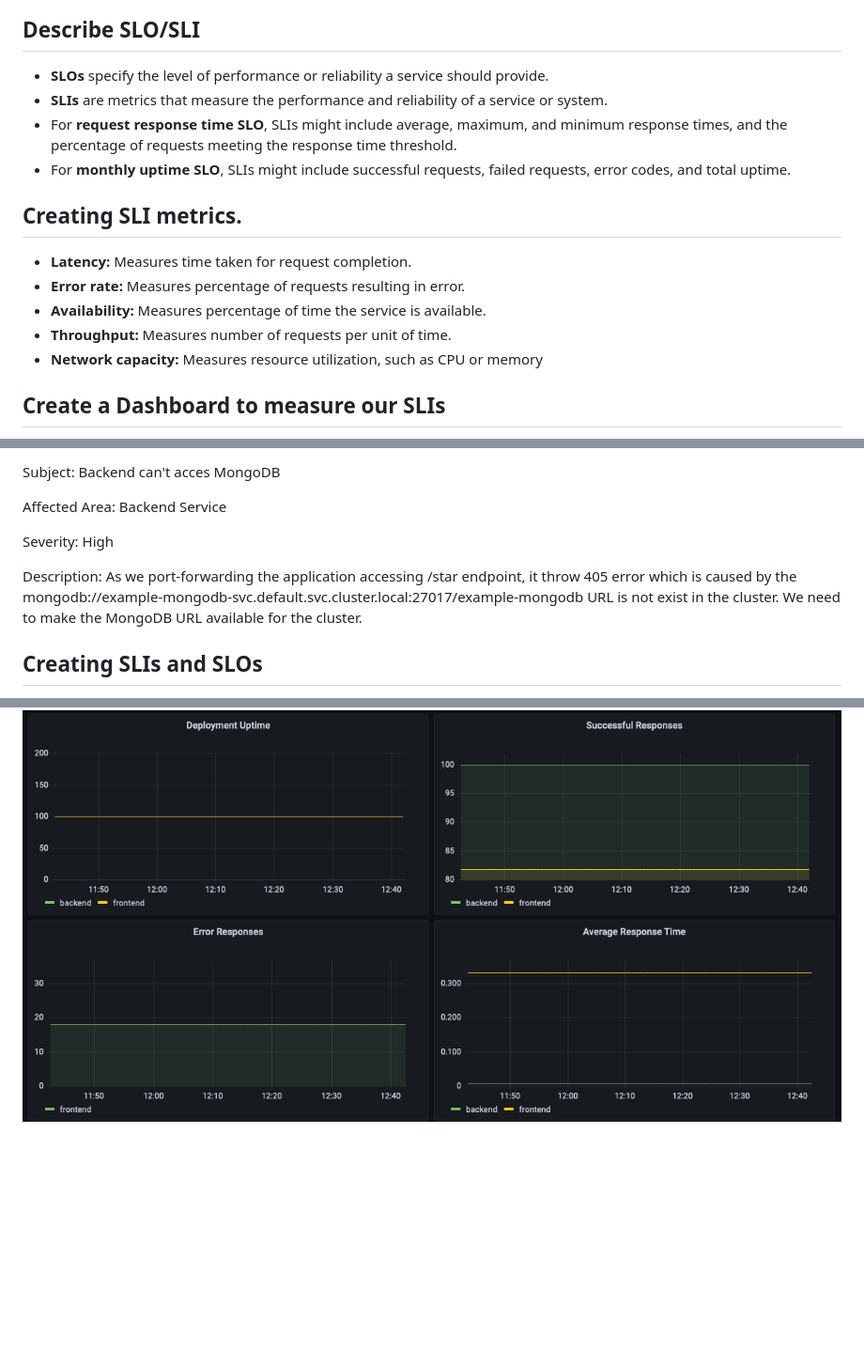
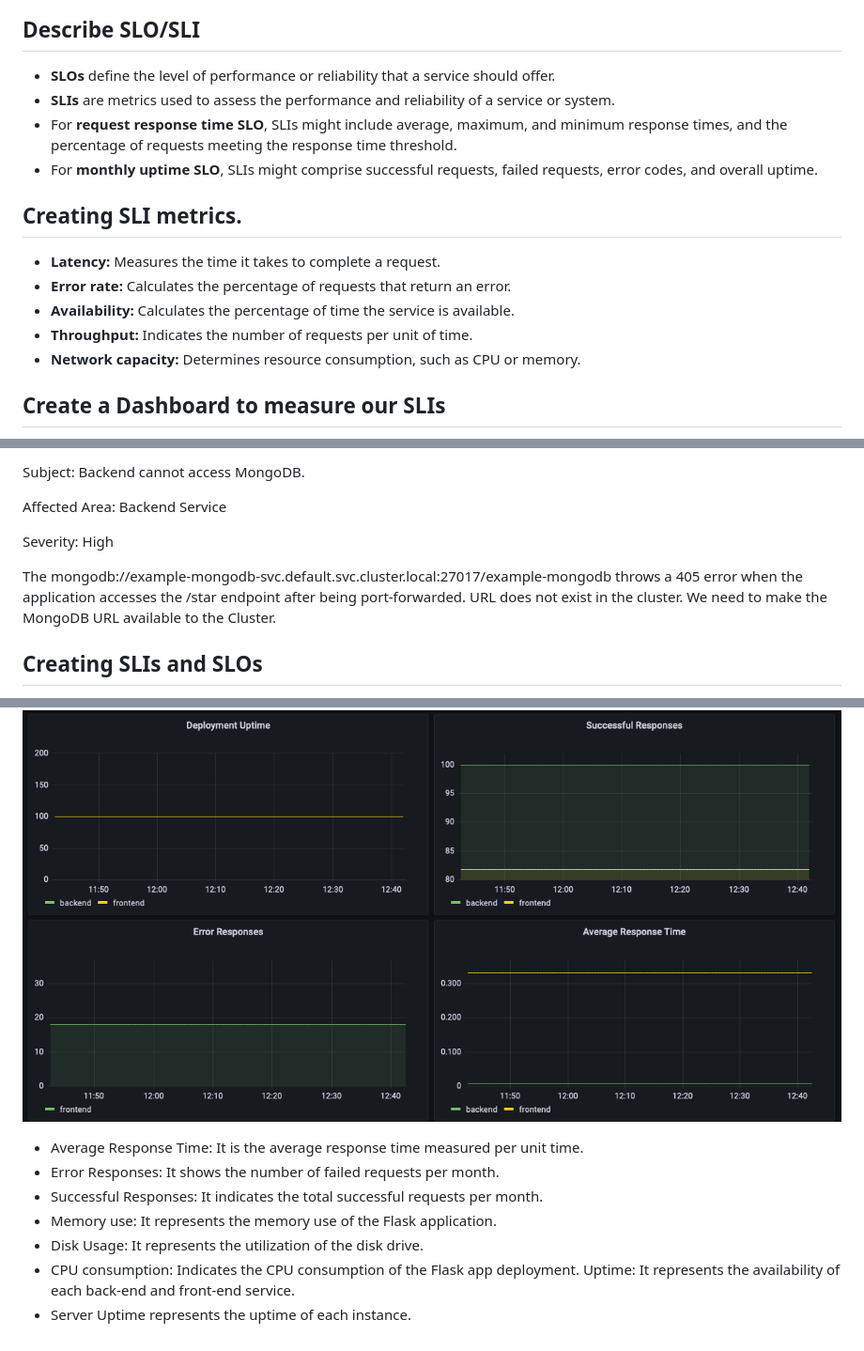
Before and after one commit to linkinf88k/building-a-metrics-dashboard, a Markdown page: README.md, 3 parts joined by grey strips. Shown: that part at 94% size. Drawn GitHub-style; blank space fills up the shorter version.

```diff
--- a/README.md
+++ b/README.md
@@ -26,18 +26,18 @@ Expose Grafana to the internet and then setup Prometheus as a data source. The f
 
 ## Describe SLO/SLI
 
-- **SLOs** specify the level of performance or reliability a service should provide.
-- **SLIs** are metrics that measure the performance and reliability of a service or system.
+- **SLOs** define the level of performance or reliability that a service should offer.
+- **SLIs** are metrics used to assess the performance and reliability of a service or system.
 - For **request response time SLO**, SLIs might include average, maximum, and minimum response times, and the percentage of requests meeting the response time threshold.
-- For **monthly uptime SLO**, SLIs might include successful requests, failed requests, error codes, and total uptime.
+- For **monthly uptime SLO**, SLIs might comprise successful requests, failed requests, error codes, and overall uptime.
 
 ## Creating SLI metrics.
 
-- **Latency:** Measures time taken for request completion.
-- **Error rate:** Measures percentage of requests resulting in error.
-- **Availability:** Measures percentage of time the service is available.
-- **Throughput:** Measures number of requests per unit of time.
-- **Network capacity:** Measures resource utilization, such as CPU or memory
+- **Latency:** Measures the time it takes to complete a request.
+- **Error rate:** Calculates the percentage of requests that return an error.
+- **Availability:** Calculates the percentage of time the service is available.
+- **Throughput:** Indicates the number of requests per unit of time.
+- **Network capacity:** Determines resource consumption, such as CPU or memory.
 
 ## Create a Dashboard to measure our SLIs
 
@@ -75,11 +75,11 @@ Date: May 05 2024, 14:30 PM
 
-Subject: Backend can't acces MongoDB
+Subject: Backend cannot access MongoDB.
 
 Affected Area: Backend Service
 
 Severity: High
 
-Description: As we port-forwarding the application accessing /star endpoint, it throw 405 error which is caused by the mongodb://example-mongodb-svc.default.svc.cluster.local:27017/example-mongodb URL is not exist in the cluster. We need to make the MongoDB URL available for the cluster.
+The mongodb://example-mongodb-svc.default.svc.cluster.local:27017/example-mongodb throws a 405 error when the application accesses the /star endpoint after being port-forwarded. URL does not exist in the cluster. We need to make the MongoDB URL available to the Cluster.
 
 ## Creating SLIs and SLOs
 
@@ -99,3 +99,11 @@ Description: As we port-forwarding the application accessing /star endpoint, it
 ![Final dashboard 1](./answer-img/final-dashboard-1.png)
 
 ![Final dashboard 2](./answer-img/final-dashboard-2.png)
+
+- Average Response Time: It is the average response time measured per unit time.
+- Error Responses: It shows the number of failed requests per month.
+- Successful Responses: It indicates the total successful requests per month.
+- Memory use: It represents the memory use of the Flask application.
+- Disk Usage: It represents the utilization of the disk drive.
+- CPU consumption: Indicates the CPU consumption of the Flask app deployment. Uptime: It represents the availability of each back-end and front-end service.
+- Server Uptime represents the uptime of each instance.
```
Also changed, not shown: other parts of README.md (+2 -2 lines).
